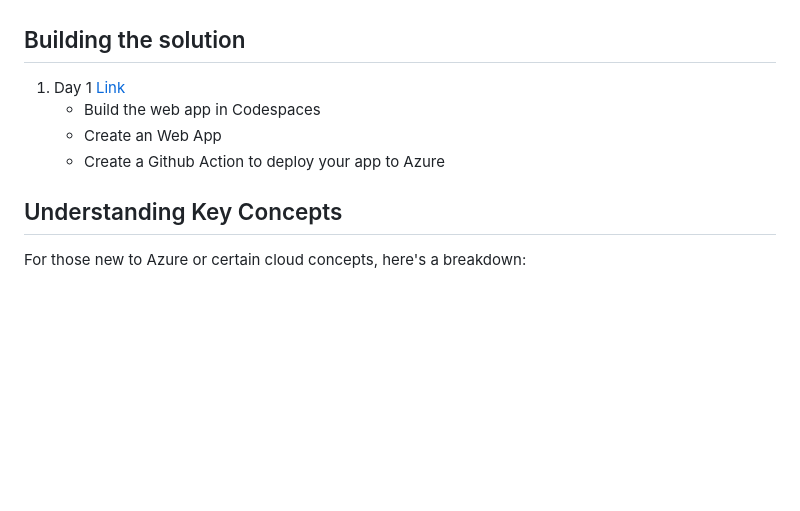
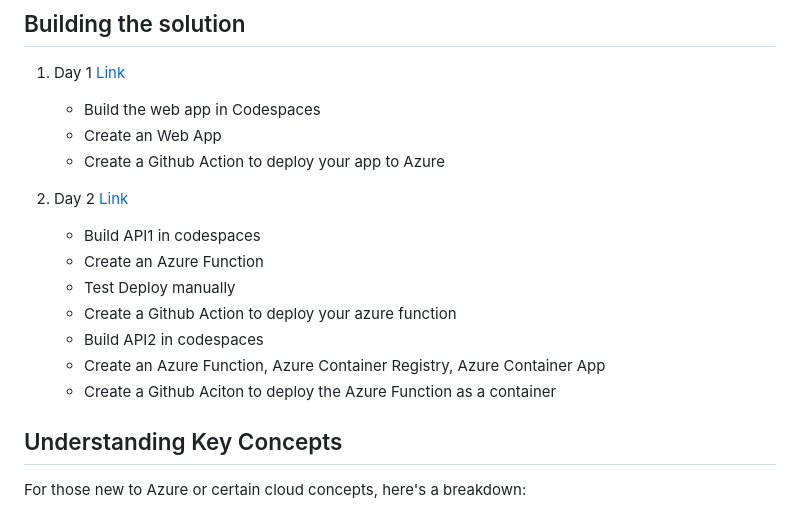
Before and after one commit to microsoft/Intro_to_azure_1, a Markdown page: README.md, the part around the change. Drawn GitHub-style; blank space fills up the shorter version.

Commit message:
add Day2 link

```diff
--- a/README.md
+++ b/README.md
@@ -104,6 +104,15 @@ By working through this project, you'll learn how to:
     - Create an Web App
     - Create a Github Action to deploy your app to Azure
 
+2. Day 2 [Link](./day2.md)
+    - Build API1 in codespaces
+    - Create an Azure Function
+    - Test Deploy manually
+    - Create a Github Action to deploy your azure function
+    - Build API2 in codespaces
+    - Create an Azure Function, Azure Container Registry, Azure Container App
+    - Create a Github Aciton to deploy the Azure Function as a container
+
 ## Understanding Key Concepts
 
 For those new to Azure or certain cloud concepts, here's a breakdown:
```
